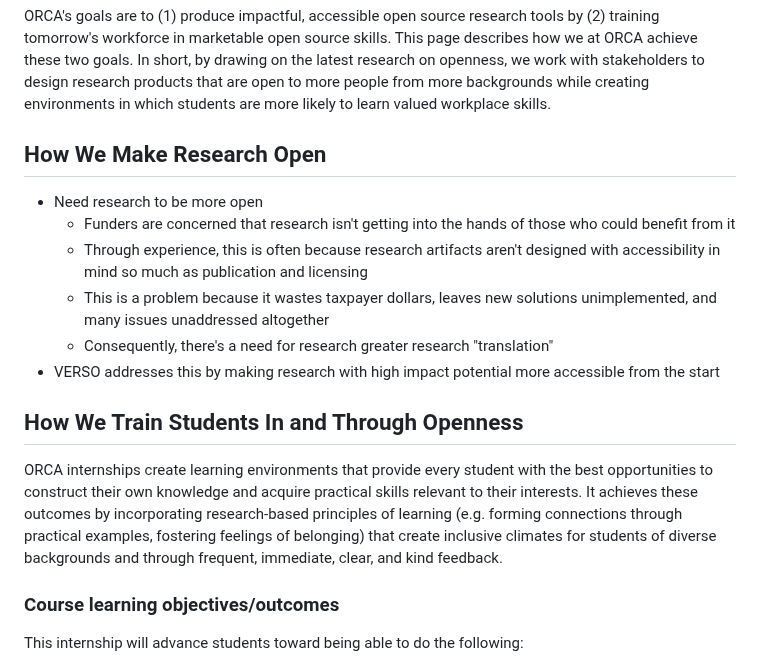
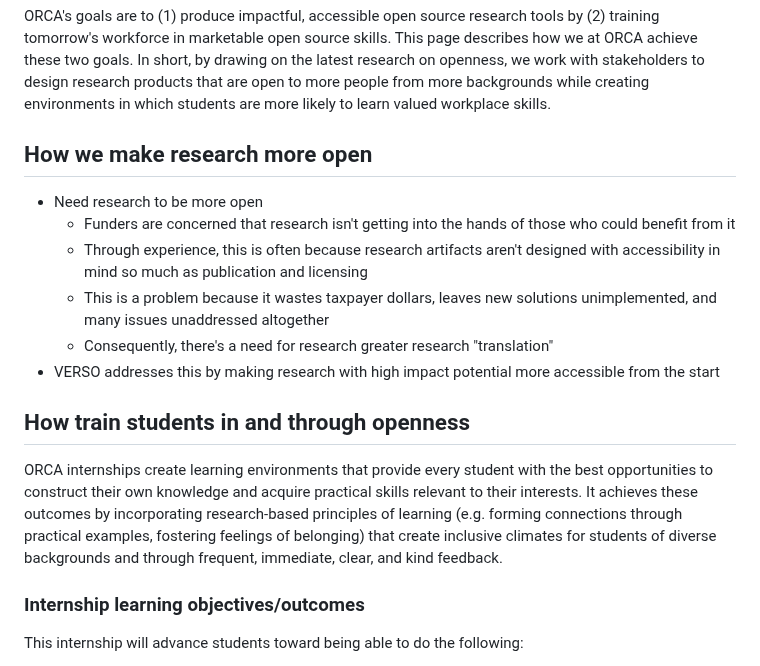
Before and after one commit to VERSO-UVM/ORCA, a Markdown page: How_ORCA_Works.md, the part around the change. Drawn GitHub-style.

```diff
--- a/Our_Methods.md
+++ b/How_ORCA_Works.md
@@ -1,7 +1,7 @@
 ## Summary
 ORCA's goals are to (1) produce impactful, accessible open source research tools by (2) training tomorrow's workforce in marketable open source skills. This page describes how we at ORCA achieve these two goals. In short, by drawing on the latest research on openness, we work with stakeholders to design research products that are open to more people from more backgrounds while creating environments in which students are more likely to learn valued workplace skills.
 
-## How We Make Research Open
+## How we make research more open
 - Need research to be more open
   - Funders are concerned that research isn't getting into the hands of those who could benefit from it
   - Through experience, this is often because research artifacts aren't designed with accessibility in mind so much as publication and licensing
@@ -10,10 +10,10 @@ ORCA's goals are to (1) produce impactful, accessible open source research tools
 - VERSO addresses this by making research with high impact potential more accessible from the start
 
 
-## How We Train Students In and Through Openness
+## How train students in and through openness
 ORCA internships create learning environments that provide every student with the best opportunities to construct their own knowledge and acquire practical skills relevant to their interests. It achieves these outcomes by incorporating research-based principles of learning (e.g. forming connections through practical examples, fostering feelings of belonging) that create inclusive climates for students of diverse backgrounds and through frequent, immediate, clear, and kind feedback.
 
-### Course learning objectives/outcomes
+### Internship learning objectives/outcomes
 This internship will advance students toward being able to do the following:
 - Collaborate with other professionals to address customer and stakeholder needs.
 - Execute industry-standard Agile software development activities.
```
